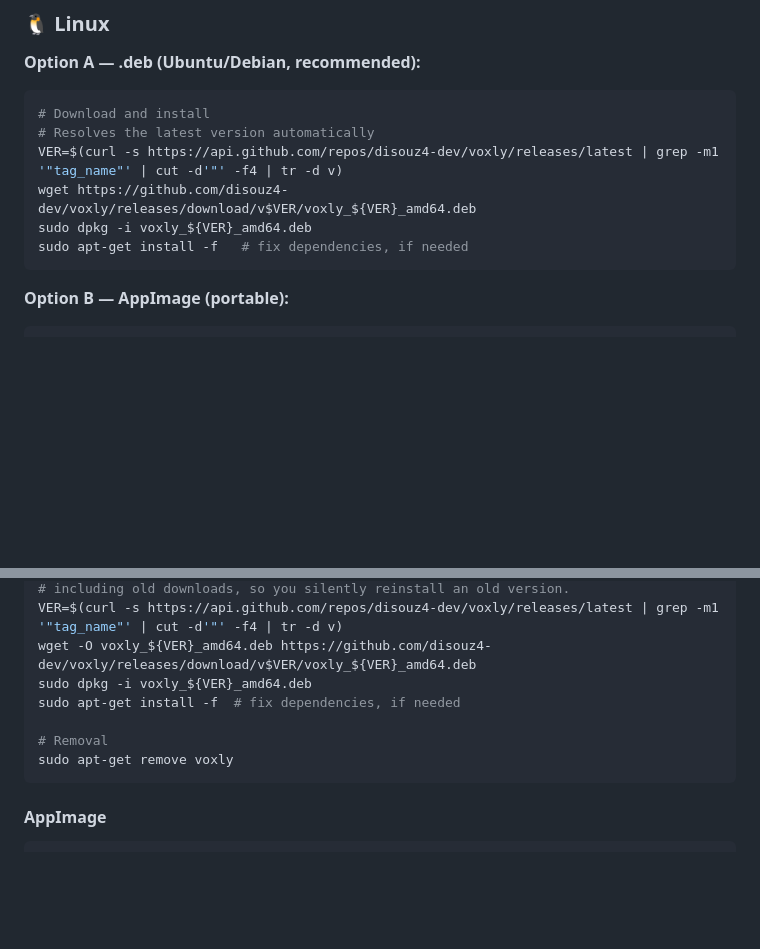
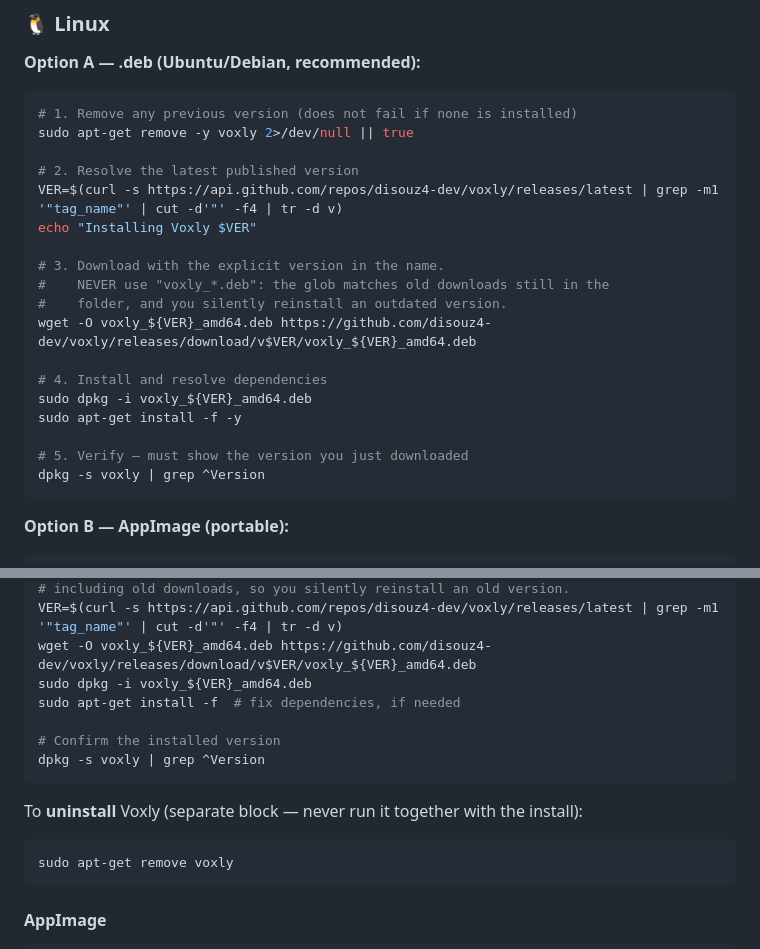
Before and after one commit to disouz4-dev/voxly, a Markdown page: README.en.md, 2 parts joined by grey strips. Rendered like a GitHub page; blank space fills up the shorter version.

````diff
--- a/README.en.md
+++ b/README.en.md
@@ -16,12 +16,24 @@ Latest versions are always at: **[github.com/disouz4-dev/voxly/releases/latest](
 
 **Option A — .deb (Ubuntu/Debian, recommended):**
 ```bash
-# Download and install
-# Resolves the latest version automatically
+# 1. Remove any previous version (does not fail if none is installed)
+sudo apt-get remove -y voxly 2>/dev/null || true
+
+# 2. Resolve the latest published version
 VER=$(curl -s https://api.github.com/repos/disouz4-dev/voxly/releases/latest | grep -m1 '"tag_name"' | cut -d'"' -f4 | tr -d v)
-wget https://github.com/disouz4-dev/voxly/releases/download/v$VER/voxly_${VER}_amd64.deb
+echo "Installing Voxly $VER"
+
+# 3. Download with the explicit version in the name.
+#    NEVER use "voxly_*.deb": the glob matches old downloads still in the
+#    folder, and you silently reinstall an outdated version.
+wget -O voxly_${VER}_amd64.deb https://github.com/disouz4-dev/voxly/releases/download/v$VER/voxly_${VER}_amd64.deb
+
+# 4. Install and resolve dependencies
 sudo dpkg -i voxly_${VER}_amd64.deb
-sudo apt-get install -f   # fix dependencies, if needed
+sudo apt-get install -f -y
+
+# 5. Verify — must show the version you just downloaded
+dpkg -s voxly | grep ^Version
 ```
 
 **Option B — AppImage (portable):**
@@ -132,7 +144,13 @@ wget -O voxly_${VER}_amd64.deb https://github.com/disouz4-dev/voxly/releases/dow
 sudo dpkg -i voxly_${VER}_amd64.deb
 sudo apt-get install -f  # fix dependencies, if needed
 
-# Removal
+# Confirm the installed version
+dpkg -s voxly | grep ^Version
+```
+
+To **uninstall** Voxly (separate block — never run it together with the install):
+
+```bash
 sudo apt-get remove voxly
 ```
 
````
Also changed, not shown: README.md (+21 -5 lines).
